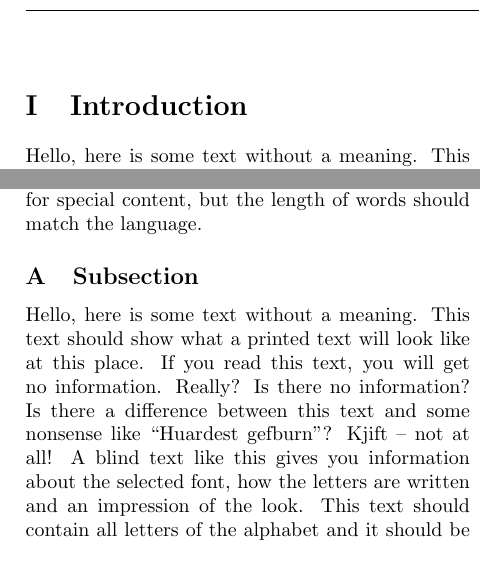
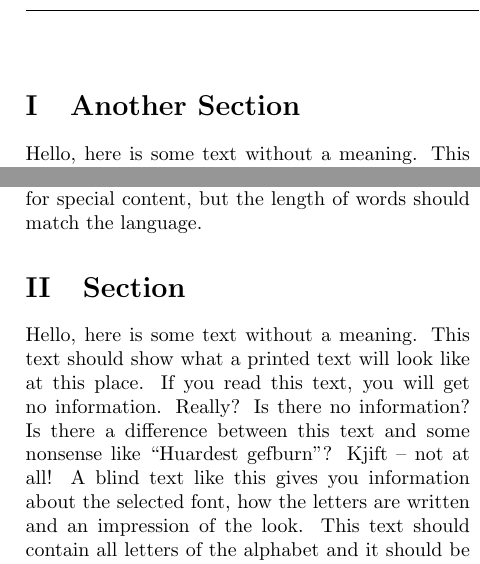
Before and after one commit to BYU-AUVSI/TechnicalDesignPaper, a LaTeX document (root.tex, which reads safety.tex, system_design.tex): two parts of the columns of pages 2 and 3 of 4, joined at a grey line, cut at the place of the change. Compiled offline with pdfLaTeX.

Commit message:
add sub-documents

```diff
--- a/root.tex
+++ b/root.tex
@@ -8,12 +8,7 @@
 [COOL IMAGE HERE]
 \end{AUVSITitlePage}
 
-\section{Introduction}
+\input{systems_engineering}
 
-\blindtext
+\input{system_design}
 
-\blindtext
-
-\blindtext
-
-\blindtext
@@ -27,19 +15,3 @@
-\blindtext
-
-\blindtext
-
-\subsection{Subsection}
-
-\blindtext
-
-\blindtext
-
-\blindtext
-
-\blindtext
-
-\blindtext
-
-\blindtext
+\input{safety}
 
 \end{document}
--- /dev/null
+++ b/safety.tex
@@ -0,0 +1,15 @@
+%!TEX root = root.tex
+
+\section{Section}
+
+\blindtext
+
+\blindtext
+
+\blindtext
+
+\blindtext
+
+\blindtext
+
+\blindtext
--- /dev/null
+++ b/system_design.tex
@@ -0,0 +1,5 @@
+%!TEX root = root.tex
+
+\section{Another Section}
+
+\blindtext
@@ -0,0 +13 @@
+\blindtext
```
Also changed, not shown: systems_engineering.tex (added, +1 -0 lines), root.tex (7 more changed lines), system_design.tex (15 more changed lines).
